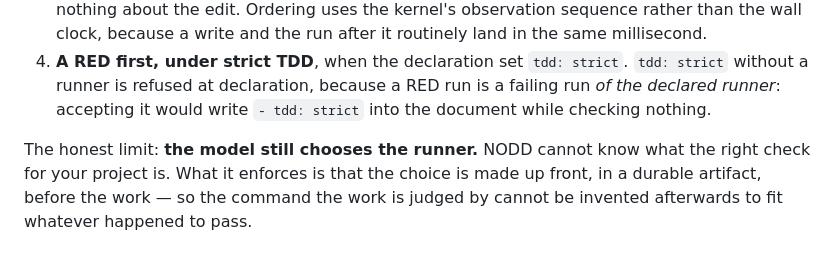
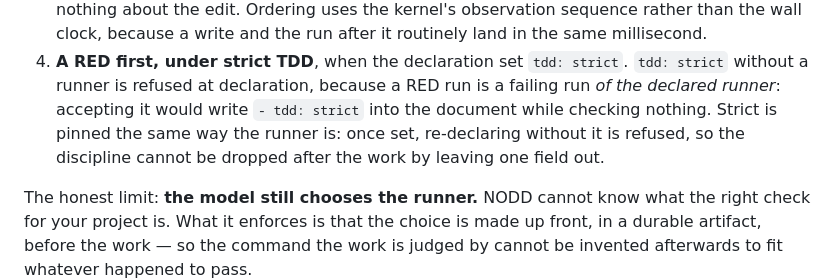
Before and after one commit to gonzalonicolasr/nodd, a Markdown page: README.md, the part around the change. Drawn GitHub-style; blank space fills up the shorter version.

Commit message:
docs: strict TDD is pinned once, and the README says so
The pin-once rule for tdd shipped without documentation. Under-promising is
the safe direction, but the mechanism should be findable.

```diff
--- a/README.md
+++ b/README.md
@@ -147,7 +147,9 @@ up, because a green command proves something only about *which* command ran and
 4. **A RED first, under strict TDD**, when the declaration set `tdd: strict`.
    `tdd: strict` without a runner is refused at declaration, because a RED run
    is a failing run *of the declared runner*: accepting it would write
-   `- tdd: strict` into the document while checking nothing.
+   `- tdd: strict` into the document while checking nothing. Strict is pinned
+   the same way the runner is: once set, re-declaring without it is refused, so
+   the discipline cannot be dropped after the work by leaving one field out.
 
 The honest limit: **the model still chooses the runner.** NODD cannot know what
 the right check for your project is. What it enforces is that the choice is made
```
